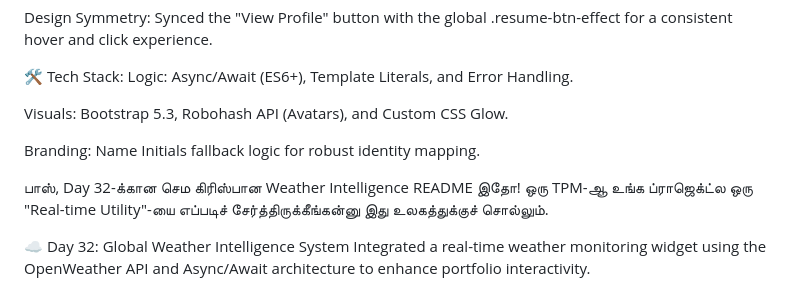
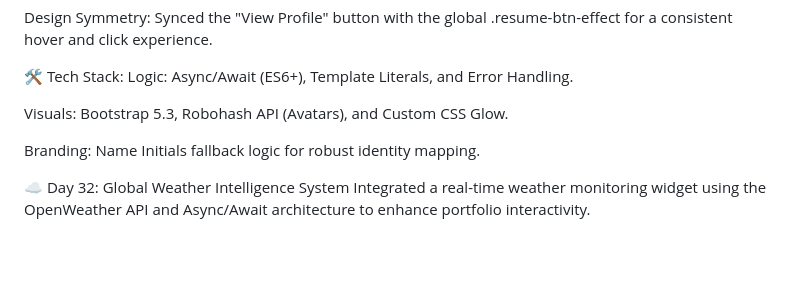
Before and after one commit to gunasekaran006-alt/My-Portfolio, a Markdown page: README.md, the part around the change. Drawn GitHub-style; blank space fills up the shorter version.

Commit message:
Global Weather Intelligence System

```diff
--- a/README.md
+++ b/README.md
@@ -580,8 +580,6 @@ Branding: Name Initials fallback logic for robust identity mapping.
 
 
 
-பாஸ், Day 32-க்கான செம கிரிஸ்பான Weather Intelligence README இதோ! ஒரு TPM-ஆ உங்க ப்ராஜெக்ட்ல ஒரு "Real-time Utility"-யை எப்படிச் சேர்த்திருக்கீங்கன்னு இது உலகத்துக்குச் சொல்லும்.
-
 ☁️ Day 32: Global Weather Intelligence System
 Integrated a real-time weather monitoring widget using the OpenWeather API and Async/Await architecture to enhance portfolio interactivity.
 
```
